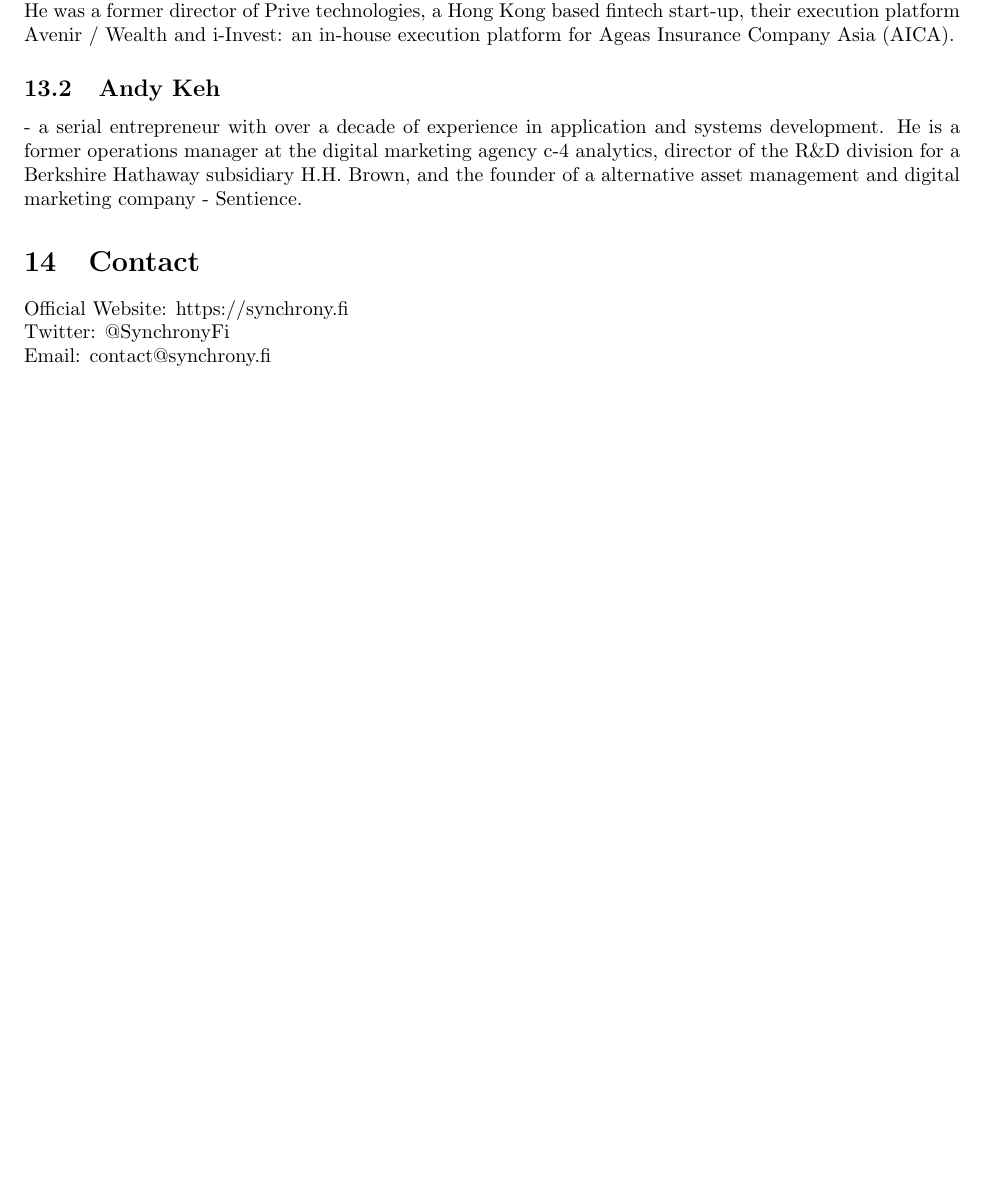
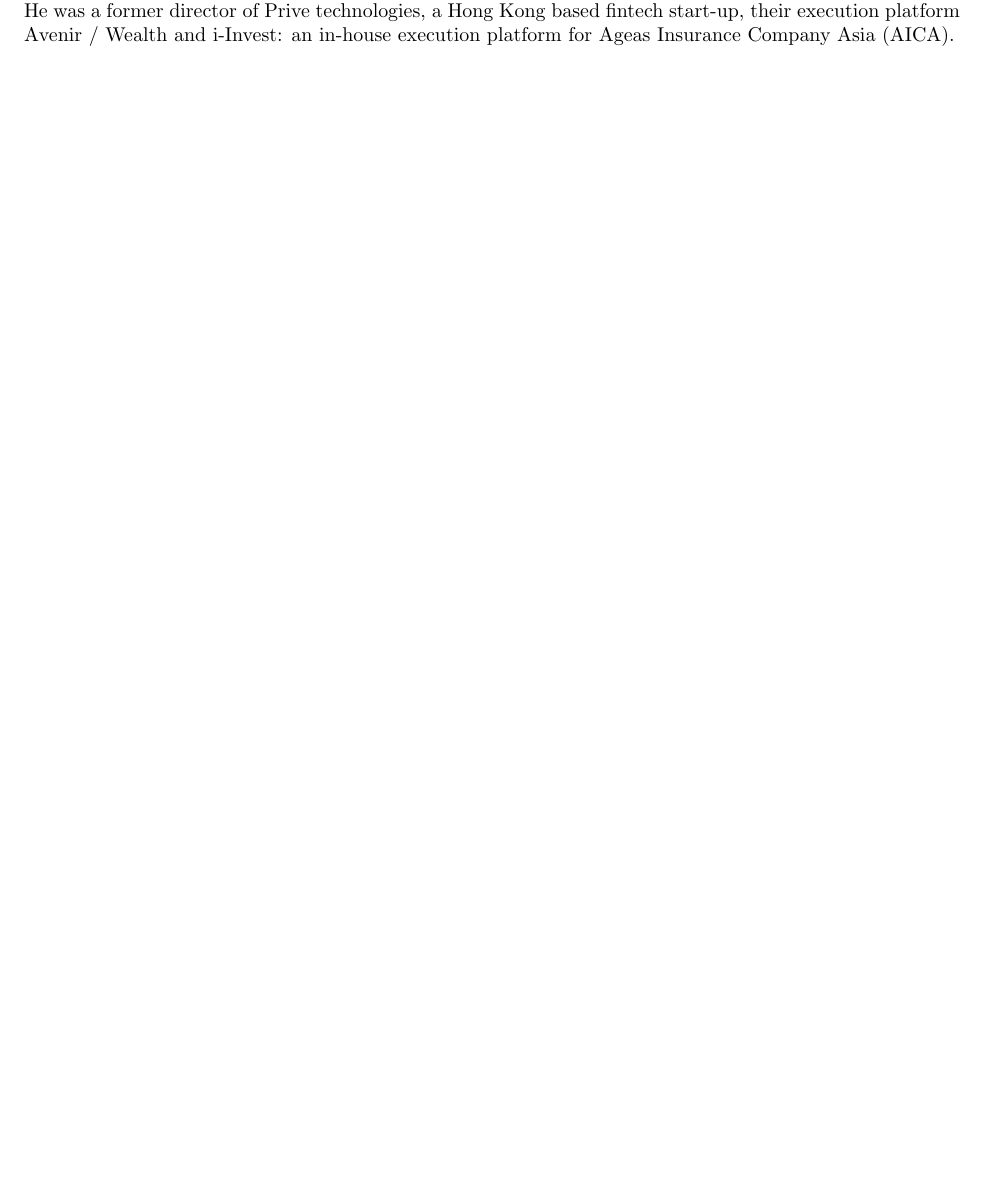
Before and after one commit to a7rs/scy-whitepaper, a LaTeX document (20210814-synchrony_whitepaper.tex): part of page 18 of 18, cut so that both start at the same text, the shorter picture padded with empty space. Compiled offline with pdfLaTeX.

Commit message:
clean up

```diff
--- a/20210814-synchrony_whitepaper.tex
+++ b/20210814-synchrony_whitepaper.tex
@@ -14,7 +14,7 @@
 \title{%
 	\textbf{Synchrony Whitepaper}\\
 	\emph{On-chain Copy-Trading \& Composable Indices}}
-\author{Andrew Fraser \& Andy Keh}
+\author{Andrew Fraser}
 
 \begin{document}
 
@@ -806,18 +806,5 @@
 					He was a former director of Prive technologies, a Hong Kong based fintech
 					start-up, their execution platform Avenir / Wealth and i-Invest: an in-house
 					execution platform for Ageas Insurance Company Asia (AICA).
-					\subsection{Andy Keh} - a serial entrepreneur with over a decade of experience in application
-					and systems development. He is a former operations manager at the digital
-					marketing agency c-4 analytics, director of the R\&D division for a Berkshire
-					Hathaway subsidiary H.H. Brown, and the founder of a alternative asset
-					management and digital marketing company - Sentience.
-
-					\section{Contact}
-					Official Website: https://synchrony.fi\\
-					Twitter: @SynchronyFi\\
-					Email: contact@synchrony.fi
-
-
-
 
 	\end{document}
```
Also changed, not shown: 20210814-synchrony_whitepaper.pdf, 7 other files.
